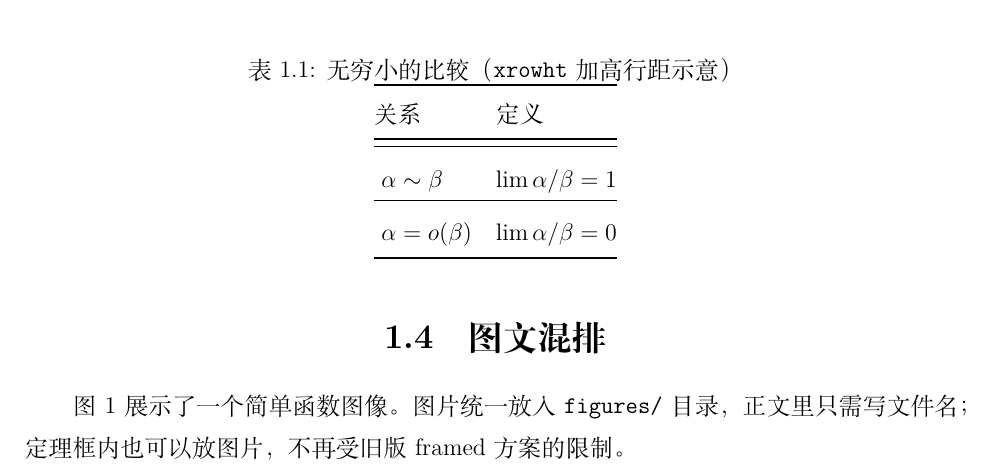
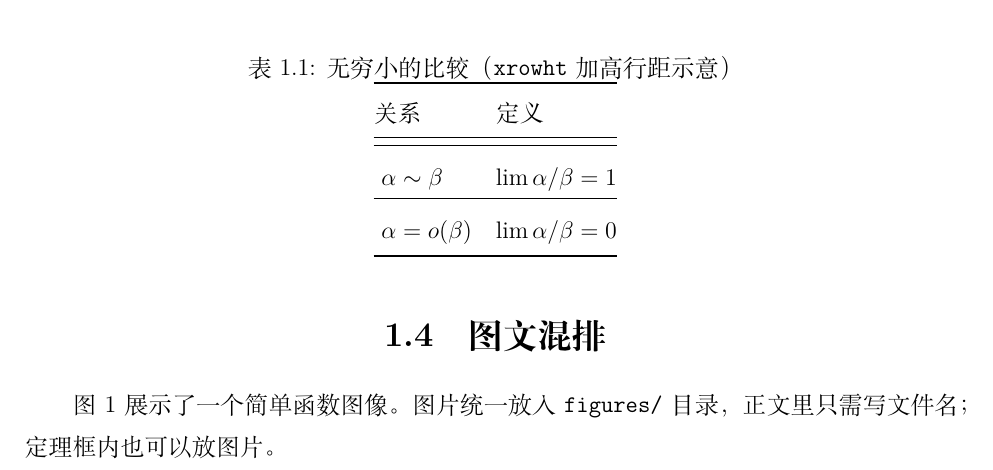
Before and after one commit to fairyland-town/latex-template-for-math-notes, a LaTeX thesis (chapters/01-demo/chap.tex): part of page 2 of 3, cut so that both start at the same text. Compiled offline with XeLaTeX.

Commit message:
Simplify docs: remove attribution wording

```diff
--- a/chapters/01-demo/chap.tex
+++ b/chapters/01-demo/chap.tex
@@ -103,7 +103,7 @@
 \section{图文混排}
 
 图 1 展示了一个简单函数图像。图片统一放入 \texttt{figures/} 目录，
-正文里只需写文件名；定理框内也可以放图片，不再受旧版 framed 方案的限制。
+正文里只需写文件名；定理框内也可以放图片。
 
 \begin{figure}[htbp]
   \centering
```
Also changed, not shown: config/theorems.tex (+1 -1 lines), README.md, main.pdf.
